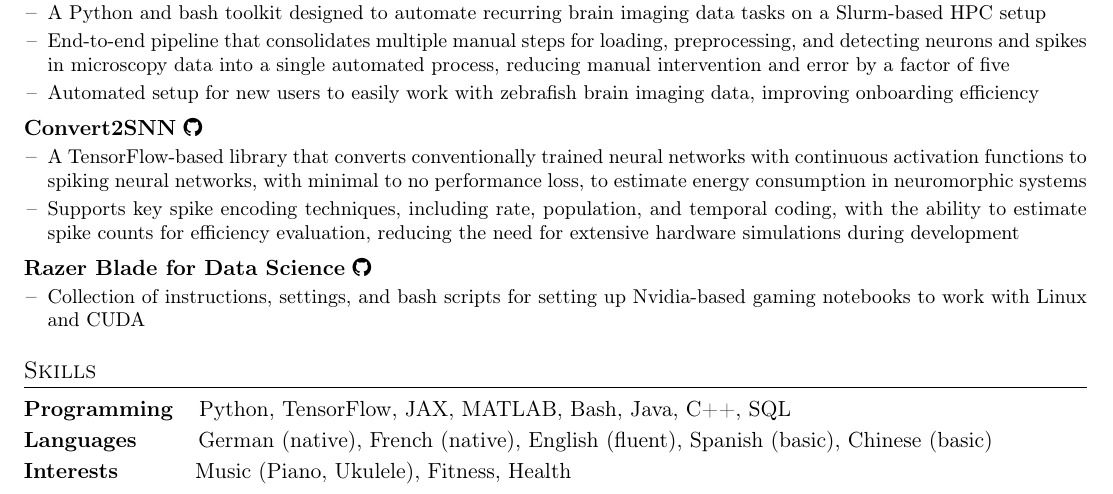
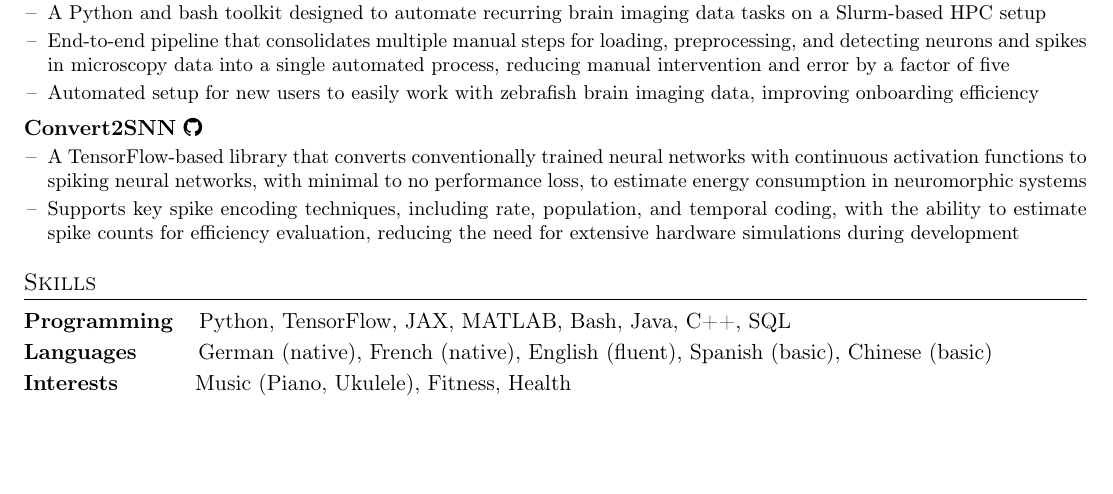
Before and after one commit to EtienneMueller/CV, a LaTeX CV (academic_cv.tex): part of page 3 of 3, cut so that both start at the same text, the shorter picture padded with empty space. Compiled offline with pdfLaTeX; a LaTeX package or settings file that is missing is left out.

```diff
--- a/academic.tex
+++ b/academic_cv.tex
@@ -132,10 +137,10 @@
                     \fossConvSnnOne
                     \fossConvSnnTwo
                 \cvItemizeEnd
-            \fossRazerDataScience
-                \cvItemizeBegin
-                    \fossRazerDataScienceOne
-                \cvItemizeEnd
+            % \fossRazerDataScience
+            %     \cvItemizeBegin
+            %         \fossRazerDataScienceOne
+            %     \cvItemizeEnd
         \end{itemize}
 
     % SKILLS
```
Also changed, not shown: academic.pdf (deleted), academic_cv.pdf (added), imgs/academic_cv-0.png (added), imgs/academic_cv-1.png (added), imgs/academic_cv-2.png (added), academic_cv.tex (6 more changed lines).
